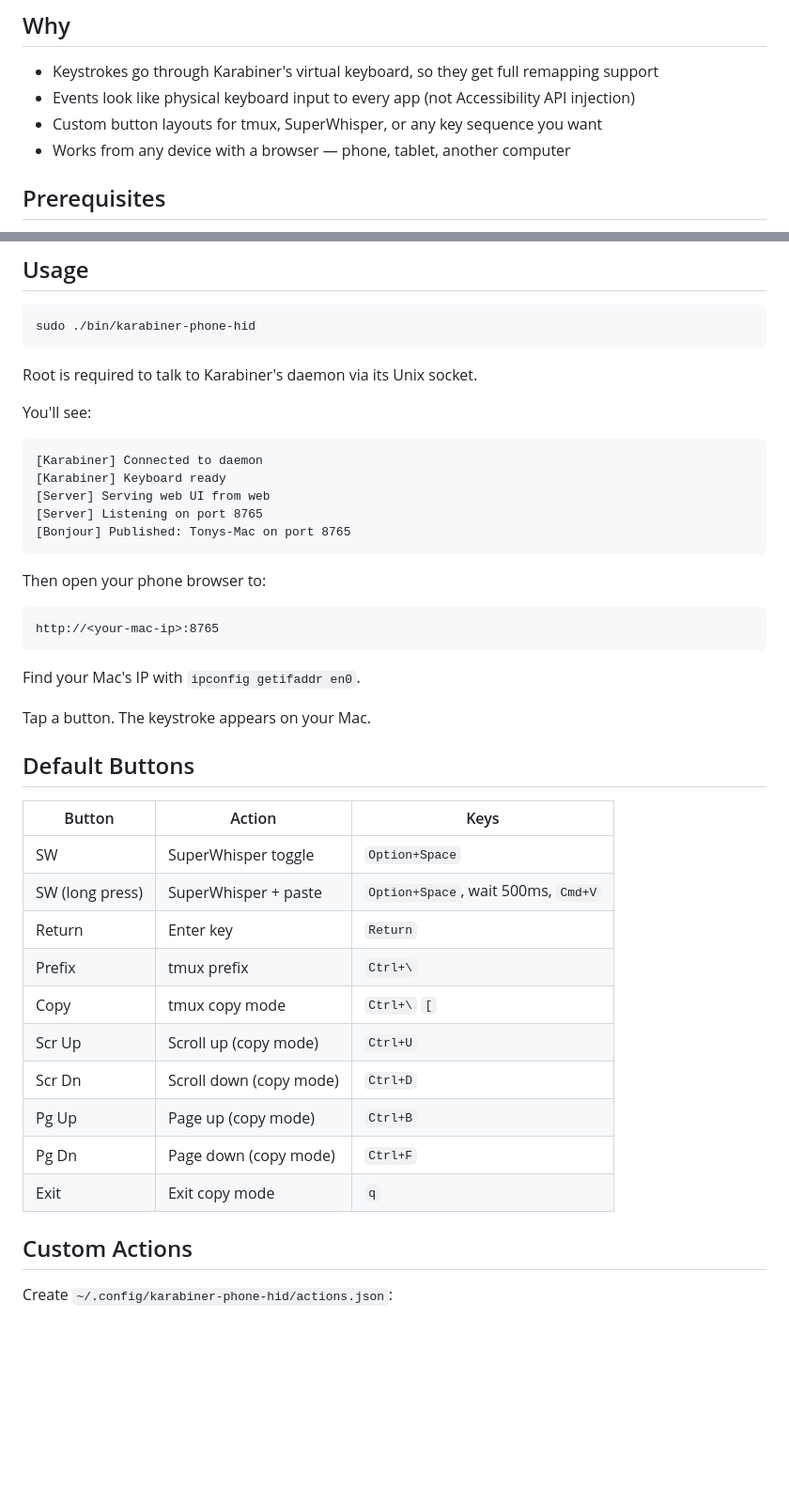
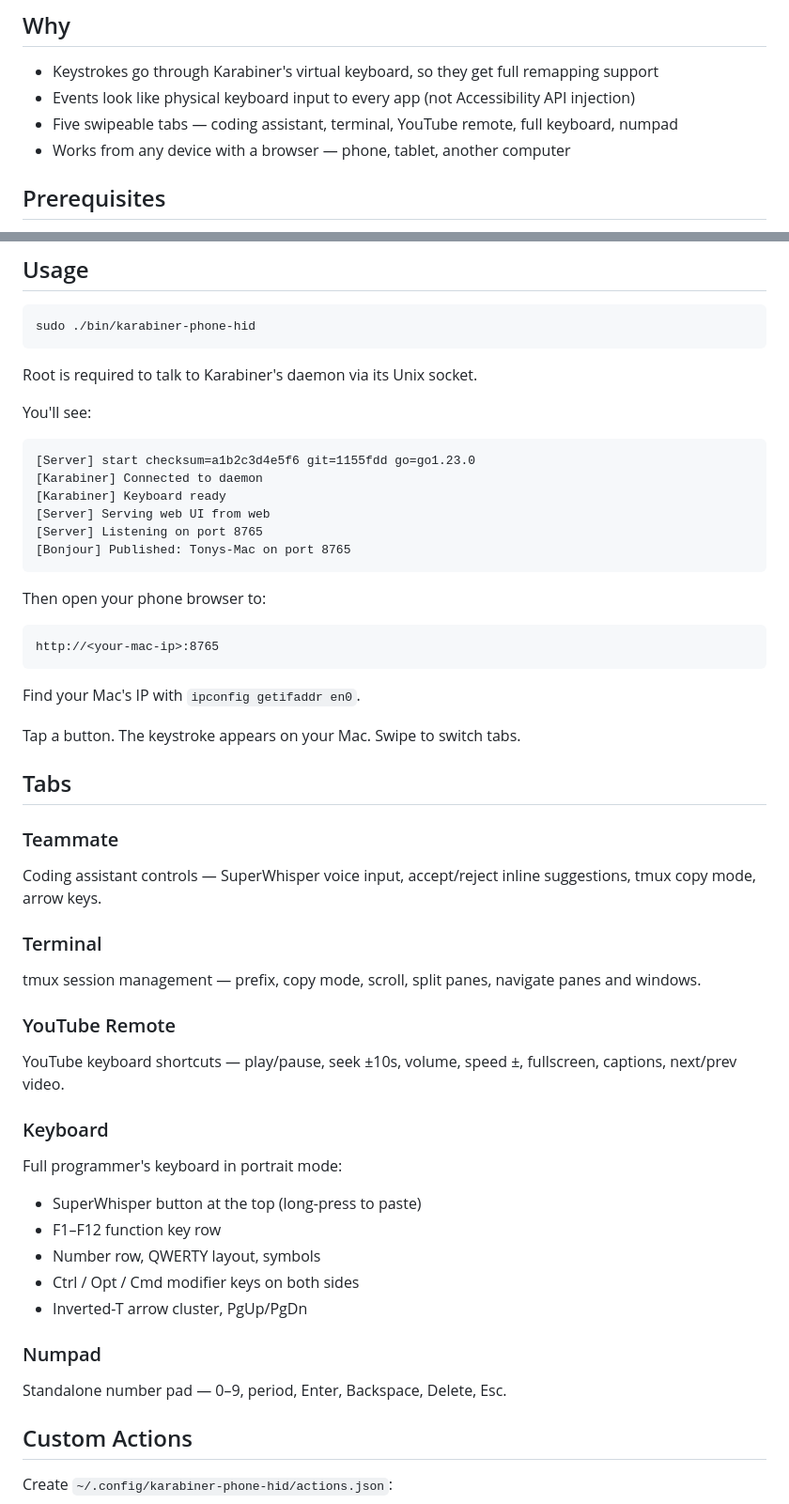
Before and after one commit to 997unix/karabiner-phone-hid, a Markdown page: README.md, 2 parts joined by grey strips. Shown at 94% size. Rendered like a GitHub page; blank space fills up the shorter version.

Commit message:
[docs] Update README for current state of the project
- Replace single "Default Buttons" table with per-tab descriptions
  (Teammate, Terminal, YouTube Remote, Keyboard, Numpad)
- Update startup log output to show build identity line
- Add auto-reload section explaining WatchSelfExec and re-exec logging
- Add s6 supervision section with make targets
- Add buildinfo/ to project structure
- Add scripts/s6/ to project structure
- Update test count: 66 tests across 6 packages

🤖 Generated with Claude Code (https://claude.com/claude-code)

Co-Authored-By: Claude Opus 4.6 <noreply@anthropic.com>

````diff
--- a/README.md
+++ b/README.md
@@ -8,7 +8,7 @@ No app to install. Open a browser on your phone, tap buttons, keystrokes appear
 
 - Keystrokes go through Karabiner's virtual keyboard, so they get full remapping support
 - Events look like physical keyboard input to every app (not Accessibility API injection)
-- Custom button layouts for tmux, SuperWhisper, or any key sequence you want
+- Five swipeable tabs — coding assistant, terminal, YouTube remote, full keyboard, numpad
 - Works from any device with a browser — phone, tablet, another computer
 
 ## Prerequisites
@@ -40,6 +40,7 @@ Root is required to talk to Karabiner's daemon via its Unix socket.
 You'll see:
 
 ```
+[Server] start checksum=a1b2c3d4e5f6 git=1155fdd go=go1.23.0
 [Karabiner] Connected to daemon
 [Karabiner] Keyboard ready
 [Server] Serving web UI from web
@@ -55,22 +56,35 @@ http://<your-mac-ip>:8765
 
 Find your Mac's IP with `ipconfig getifaddr en0`.
 
-Tap a button. The keystroke appears on your Mac.
+Tap a button. The keystroke appears on your Mac. Swipe to switch tabs.
 
-## Default Buttons
+## Tabs
 
-| Button | Action | Keys |
-|--------|--------|------|
-| SW | SuperWhisper toggle | `Option+Space` |
-| SW (long press) | SuperWhisper + paste | `Option+Space`, wait 500ms, `Cmd+V` |
-| Return | Enter key | `Return` |
-| Prefix | tmux prefix | `Ctrl+\` |
-| Copy | tmux copy mode | `Ctrl+\` `[` |
-| Scr Up | Scroll up (copy mode) | `Ctrl+U` |
-| Scr Dn | Scroll down (copy mode) | `Ctrl+D` |
-| Pg Up | Page up (copy mode) | `Ctrl+B` |
-| Pg Dn | Page down (copy mode) | `Ctrl+F` |
-| Exit | Exit copy mode | `q` |
+### Teammate
+
+Coding assistant controls — SuperWhisper voice input, accept/reject inline suggestions, tmux copy mode, arrow keys.
+
+### Terminal
+
+tmux session management — prefix, copy mode, scroll, split panes, navigate panes and windows.
+
+### YouTube Remote
+
+YouTube keyboard shortcuts — play/pause, seek ±10s, volume, speed ±, fullscreen, captions, next/prev video.
+
+### Keyboard
+
+Full programmer's keyboard in portrait mode:
+
+- SuperWhisper button at the top (long-press to paste)
+- F1–F12 function key row
+- Number row, QWERTY layout, symbols
+- Ctrl / Opt / Cmd modifier keys on both sides
+- Inverted-T arrow cluster, PgUp/PgDn
+
+### Numpad
+
+Standalone number pad — 0–9, period, Enter, Backspace, Delete, Esc.
 
 ## Custom Actions
 
````
Also changed, not shown: other parts of README.md (+25 -2 lines).
